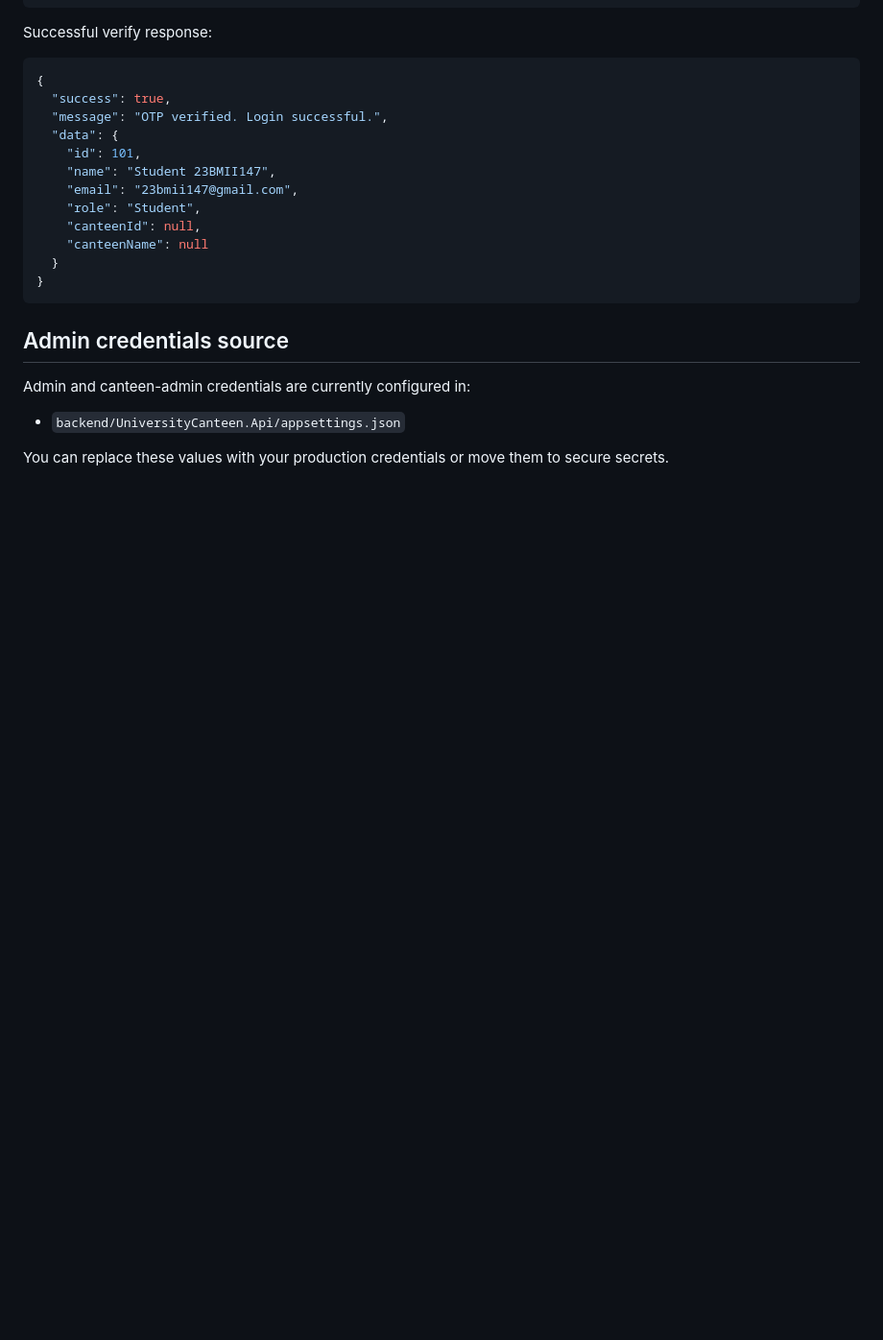
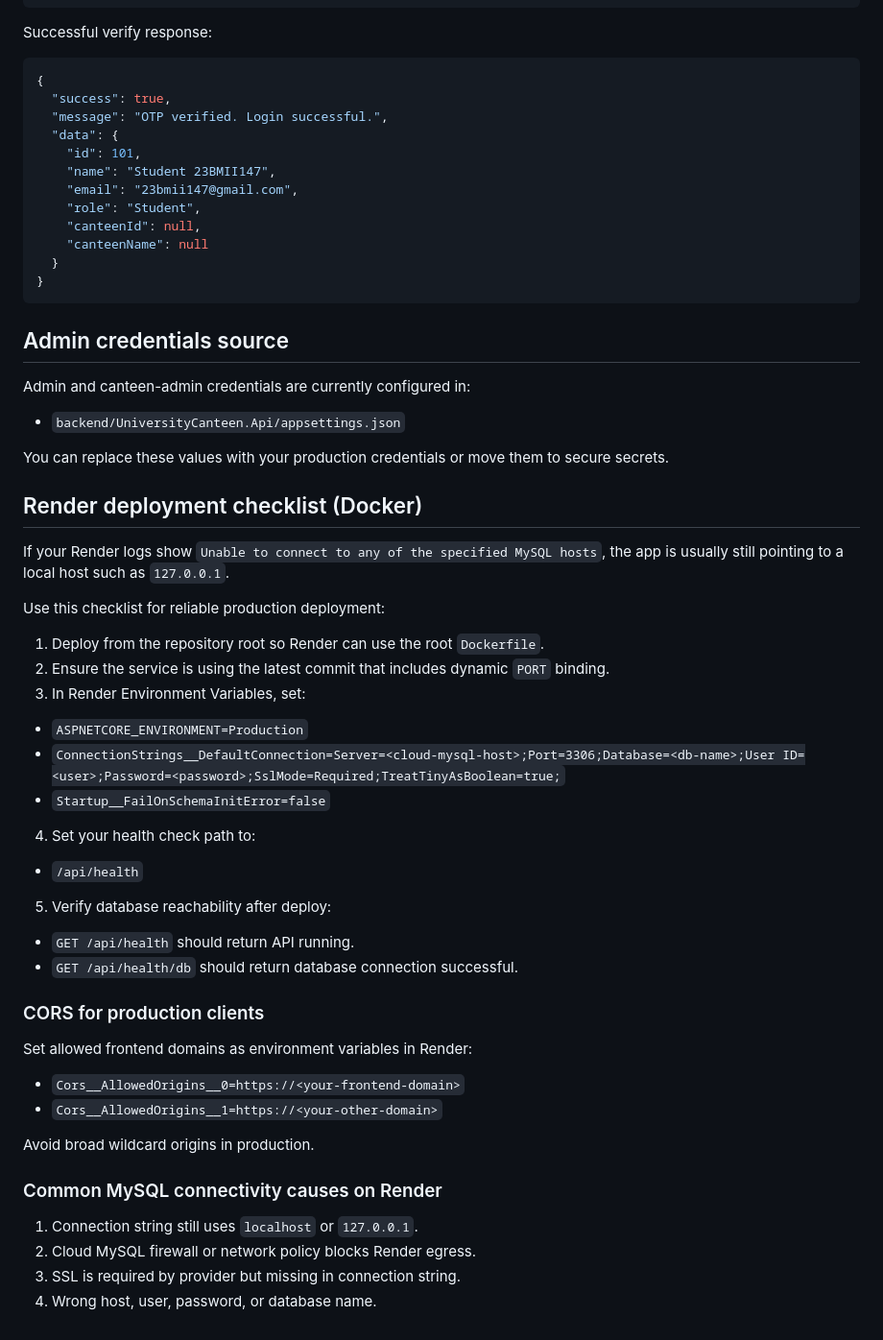
Before and after one commit to RuudyLinux/CampusEatzz, a Markdown page: backend/README.md, the part around the change. Shown at 96% size. GitHub-like rendering; blank space fills up the shorter version.

Commit message:
Add Render MySQL deployment troubleshooting guide

```diff
--- a/backend/README.md
+++ b/backend/README.md
@@ -198,3 +198,42 @@ Admin and canteen-admin credentials are currently configured in:
 - `backend/UniversityCanteen.Api/appsettings.json`
 
 You can replace these values with your production credentials or move them to secure secrets.
+
+## Render deployment checklist (Docker)
+
+If your Render logs show `Unable to connect to any of the specified MySQL hosts`, the app is usually still pointing to a local host such as `127.0.0.1`.
+
+Use this checklist for reliable production deployment:
+
+1. Deploy from the repository root so Render can use the root `Dockerfile`.
+2. Ensure the service is using the latest commit that includes dynamic `PORT` binding.
+3. In Render Environment Variables, set:
+
+- `ASPNETCORE_ENVIRONMENT=Production`
+- `ConnectionStrings__DefaultConnection=Server=<cloud-mysql-host>;Port=3306;Database=<db-name>;User ID=<user>;Password=<password>;SslMode=Required;TreatTinyAsBoolean=true;`
+- `Startup__FailOnSchemaInitError=false`
+
+4. Set your health check path to:
+
+- `/api/health`
+
+5. Verify database reachability after deploy:
+
+- `GET /api/health` should return API running.
+- `GET /api/health/db` should return database connection successful.
+
+### CORS for production clients
+
+Set allowed frontend domains as environment variables in Render:
+
+- `Cors__AllowedOrigins__0=https://<your-frontend-domain>`
+- `Cors__AllowedOrigins__1=https://<your-other-domain>`
+
+Avoid broad wildcard origins in production.
+
+### Common MySQL connectivity causes on Render
+
+1. Connection string still uses `localhost` or `127.0.0.1`.
+2. Cloud MySQL firewall or network policy blocks Render egress.
+3. SSL is required by provider but missing in connection string.
+4. Wrong host, user, password, or database name.
```
